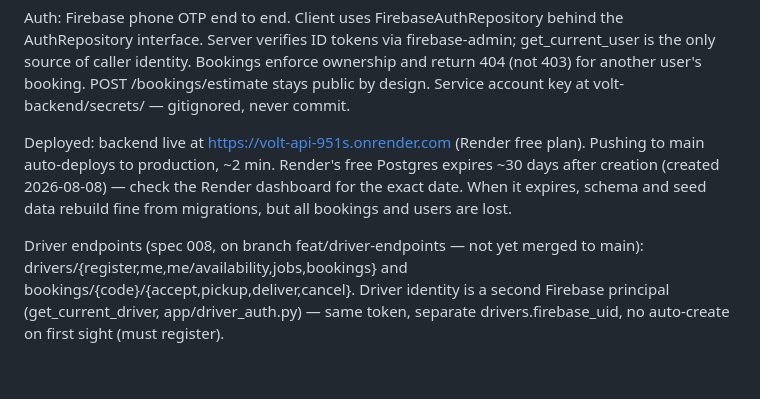
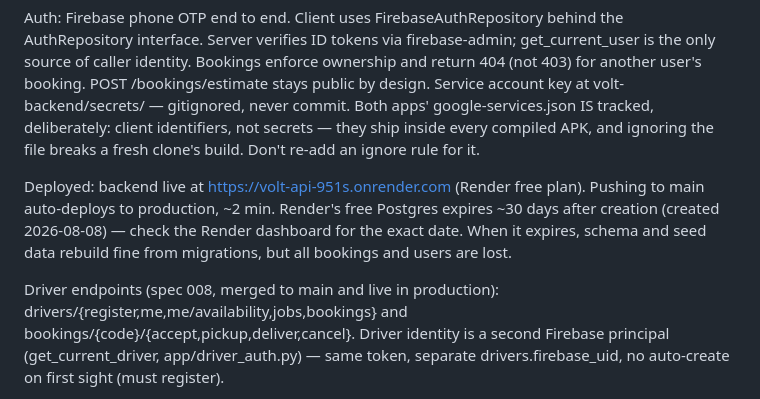
Before and after one commit to shreyasgowda960-hub/volt, a Markdown page: CLAUDE.md, the part around one of its changes. Rendered like a GitHub page; blank space fills up the shorter version.

```diff
--- a/CLAUDE.md
+++ b/CLAUDE.md
@@ -135,6 +139,9 @@ get_current_user is the only source of caller identity. Bookings enforce
 ownership and return 404 (not 403) for another user's booking.
 POST /bookings/estimate stays public by design.
 Service account key at volt-backend/secrets/ — gitignored, never commit.
+Both apps' google-services.json IS tracked, deliberately: client identifiers,
+not secrets — they ship inside every compiled APK, and ignoring the file
+breaks a fresh clone's build. Don't re-add an ignore rule for it.
 
 Deployed: backend live at https://volt-api-951s.onrender.com (Render free
 plan). Pushing to main auto-deploys to production, ~2 min. Render's free
@@ -142,8 +149,8 @@ Postgres expires ~30 days after creation (created 2026-08-08) — check the
 Render dashboard for the exact date. When it expires, schema and seed data
 rebuild fine from migrations, but all bookings and users are lost.
 
-Driver endpoints (spec 008, on branch feat/driver-endpoints — not yet merged
-to main): drivers/{register,me,me/availability,jobs,bookings} and
+Driver endpoints (spec 008, merged to main and live in production):
+drivers/{register,me,me/availability,jobs,bookings} and
 bookings/{code}/{accept,pickup,deliver,cancel}. Driver identity is a second
 Firebase principal (get_current_driver, app/driver_auth.py) — same token,
 separate drivers.firebase_uid, no auto-create on first sight (must register).
```
Also changed, not shown: other parts of CLAUDE.md (+46 -29 lines).
